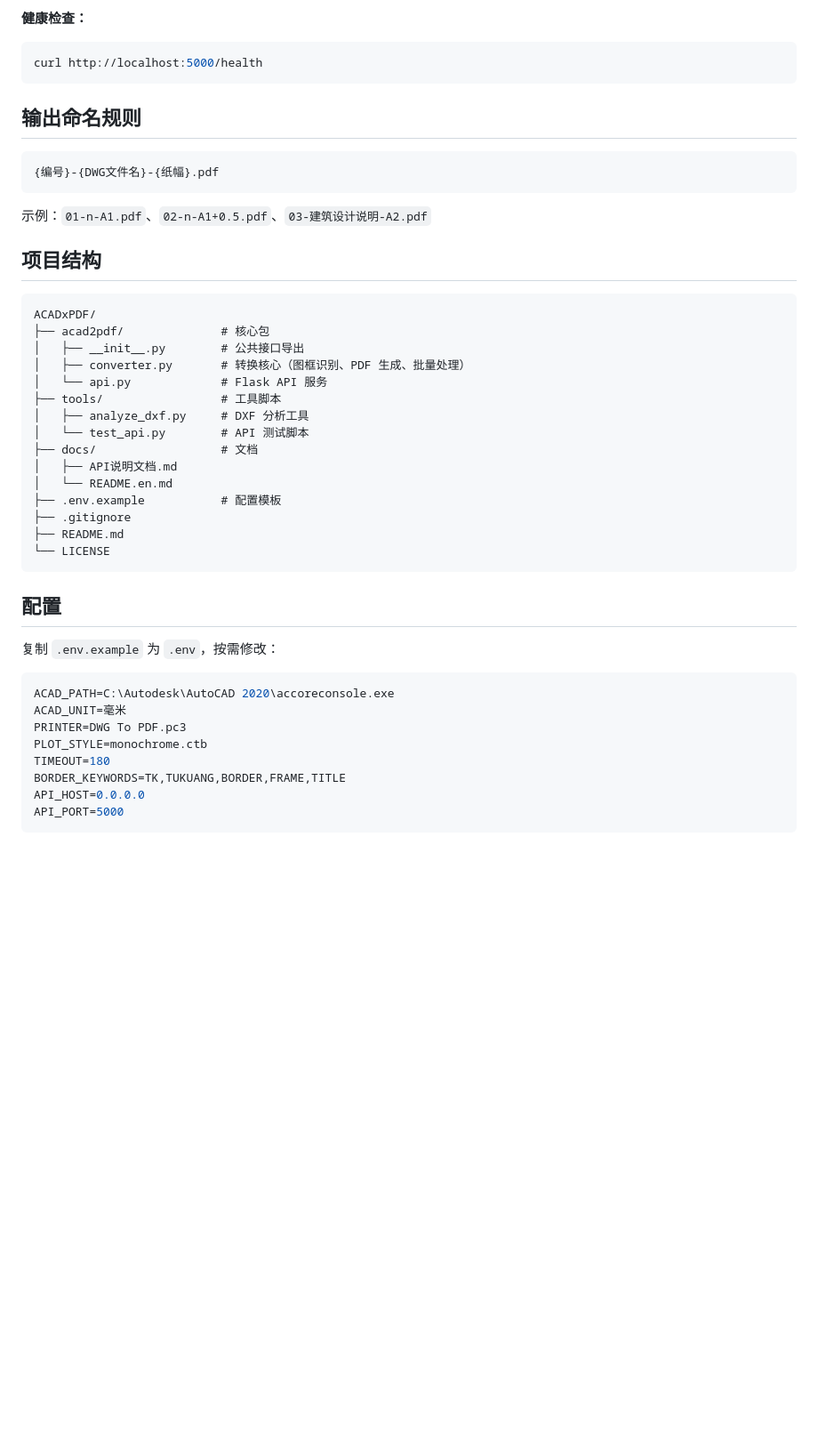
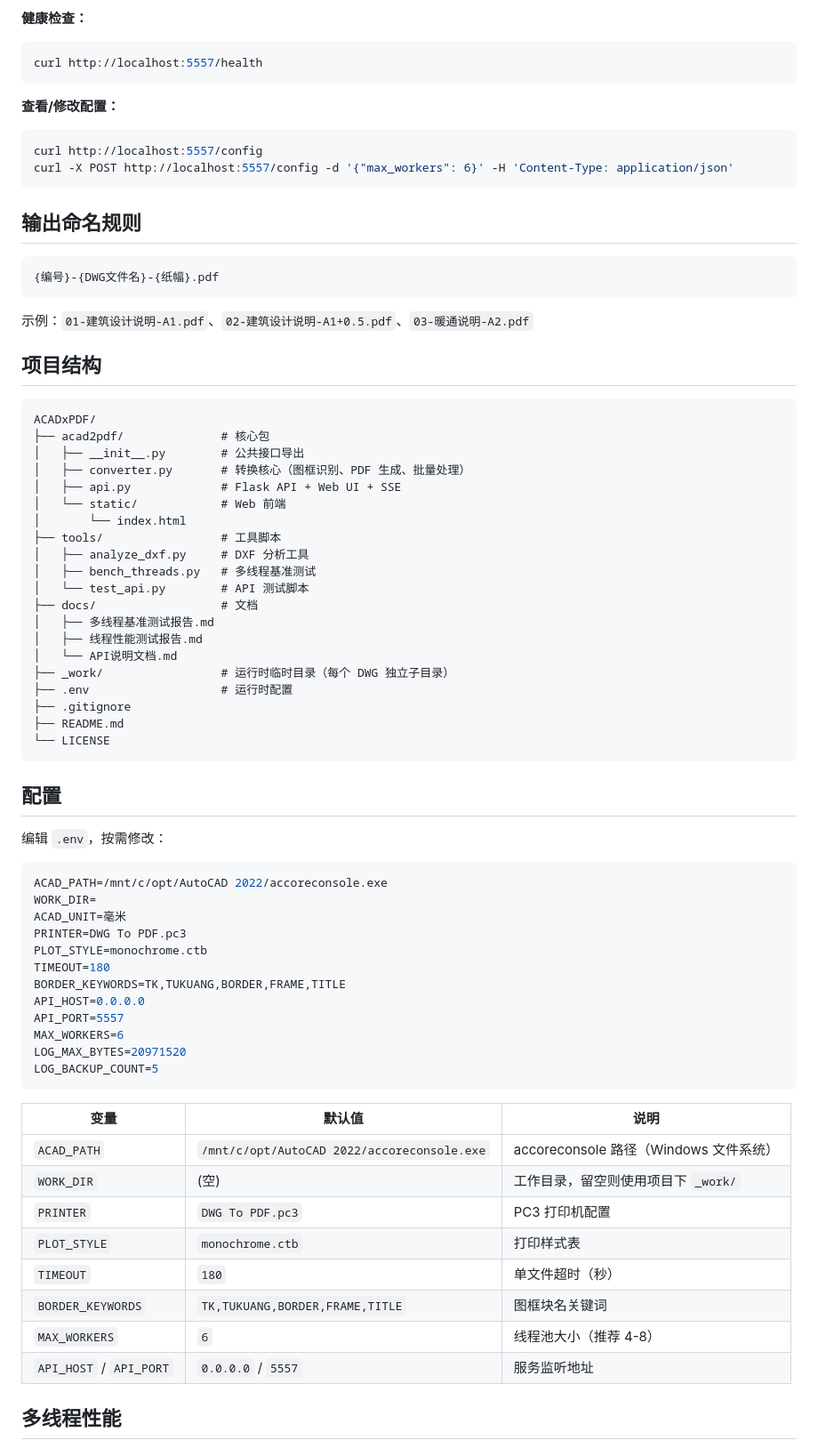
Before and after one commit to grigs28/ACADxPDF, a Markdown page: README.md, the part around one of its changes. Shown at 89% size. Rendered like a GitHub page; blank space fills up the shorter version.

Commit message:
更新 README 和 CLAUDE.md：反映当前架构和配置
Co-Authored-By: Claude Opus 4.7 <noreply@anthropic.com>

````diff
--- a/README.md
+++ b/README.md
@@ -75,7 +89,14 @@ curl -X POST http://localhost:5000/convert \
 **健康检查：**
 
 ```bash
-curl http://localhost:5000/health
+curl http://localhost:5557/health
+```
+
+**查看/修改配置：**
+
+```bash
+curl http://localhost:5557/config
+curl -X POST http://localhost:5557/config -d '{"max_workers": 6}' -H 'Content-Type: application/json'
 ```
 
 ## 输出命名规则
@@ -84,7 +105,7 @@ curl http://localhost:5000/health
 {编号}-{DWG文件名}-{纸幅}.pdf
 ```
 
-示例：`01-n-A1.pdf`、`02-n-A1+0.5.pdf`、`03-建筑设计说明-A2.pdf`
+示例：`01-建筑设计说明-A1.pdf`、`02-建筑设计说明-A1+0.5.pdf`、`03-暖通说明-A2.pdf`
 
 ## 项目结构
 
@@ -93,14 +114,19 @@ ACADxPDF/
 ├── acad2pdf/              # 核心包
 │   ├── __init__.py        # 公共接口导出
 │   ├── converter.py       # 转换核心（图框识别、PDF 生成、批量处理）
-│   └── api.py             # Flask API 服务
+│   ├── api.py             # Flask API + Web UI + SSE
+│   └── static/            # Web 前端
+│       └── index.html
 ├── tools/                 # 工具脚本
 │   ├── analyze_dxf.py     # DXF 分析工具
+│   ├── bench_threads.py   # 多线程基准测试
 │   └── test_api.py        # API 测试脚本
 ├── docs/                  # 文档
-│   ├── API说明文档.md
-│   └── README.en.md
-├── .env.example           # 配置模板
+│   ├── 多线程基准测试报告.md
+│   ├── 线程性能测试报告.md
+│   └── API说明文档.md
+├── _work/                 # 运行时临时目录（每个 DWG 独立子目录）
+├── .env                   # 运行时配置
 ├── .gitignore
 ├── README.md
 └── LICENSE
@@ -108,15 +134,33 @@ ACADxPDF/
 
 ## 配置
 
-复制 `.env.example` 为 `.env`，按需修改：
+编辑 `.env`，按需修改：
 
 ```ini
-ACAD_PATH=C:\Autodesk\AutoCAD 2020\accoreconsole.exe
+ACAD_PATH=/mnt/c/opt/AutoCAD 2022/accoreconsole.exe
+WORK_DIR=
 ACAD_UNIT=毫米
 PRINTER=DWG To PDF.pc3
 PLOT_STYLE=monochrome.ctb
 TIMEOUT=180
 BORDER_KEYWORDS=TK,TUKUANG,BORDER,FRAME,TITLE
 API_HOST=0.0.0.0
-API_PORT=5000
+API_PORT=5557
+MAX_WORKERS=6
+LOG_MAX_BYTES=20971520
+LOG_BACKUP_COUNT=5
 ```
+
+| 变量 | 默认值 | 说明 |
+|------|--------|------|
+| `ACAD_PATH` | `/mnt/c/opt/AutoCAD 2022/accoreconsole.exe` | accoreconsole 路径（Windows 文件系统） |
+| `WORK_DIR` | (空) | 工作目录，留空则使用项目下 `_work/` |
+| `PRINTER` | `DWG To PDF.pc3` | PC3 打印机配置 |
+| `PLOT_STYLE` | `monochrome.ctb` | 打印样式表 |
+| `TIMEOUT` | `180` | 单文件超时（秒） |
+| `BORDER_KEYWORDS` | `TK,TUKUANG,BORDER,FRAME,TITLE` | 图框块名关键词 |
+| `MAX_WORKERS` | `6` | 线程池大小（推荐 4-8） |
+| `API_HOST` / `API_PORT` | `0.0.0.0` / `5557` | 服务监听地址 |
+
+## 多线程性能
+
````
Also changed, not shown: other parts of README.md (+45 -10 lines), CLAUDE.md (+2 -2 lines).
